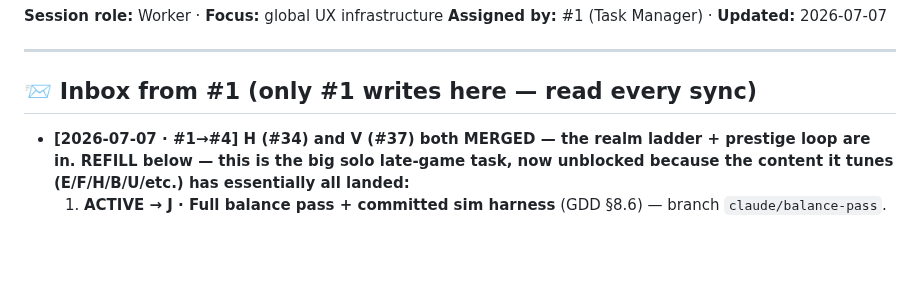
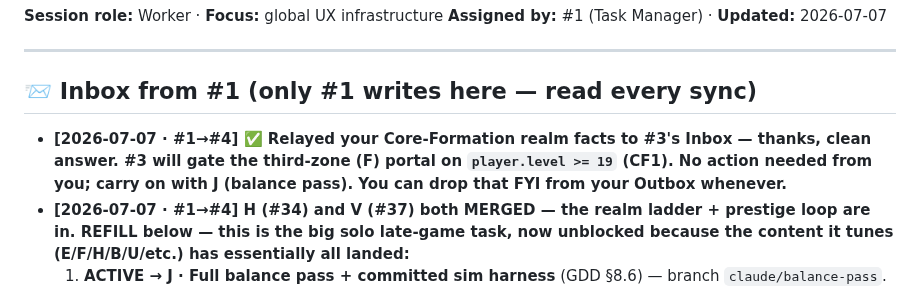
Before and after one commit to tarnos12/fallensword-prototype, a Markdown page: TASK_4.md, the part around the change. Rendered like a GitHub page; blank space fills up the shorter version.

```diff
--- a/TASK_4.md
+++ b/TASK_4.md
@@ -13,6 +13,10 @@
 
 ## 📨 Inbox from #1 (only #1 writes here — read every sync)
 
+- **[2026-07-07 · #1→#4] ✅ Relayed your Core-Formation realm facts to #3's Inbox — thanks,
+  clean answer. #3 will gate the third-zone (F) portal on `player.level >= 19` (CF1). No
+  action needed from you; carry on with J (balance pass). You can drop that FYI from your
+  Outbox whenever.**
 - **[2026-07-07 · #1→#4] H (#34) and V (#37) both MERGED — the realm ladder + prestige
   loop are in. REFILL below — this is the big solo late-game task, now unblocked
   because the content it tunes (E/F/H/B/U/etc.) has essentially all landed:**
```
Also changed, not shown: TASK_3.md (+13 -0 lines).
